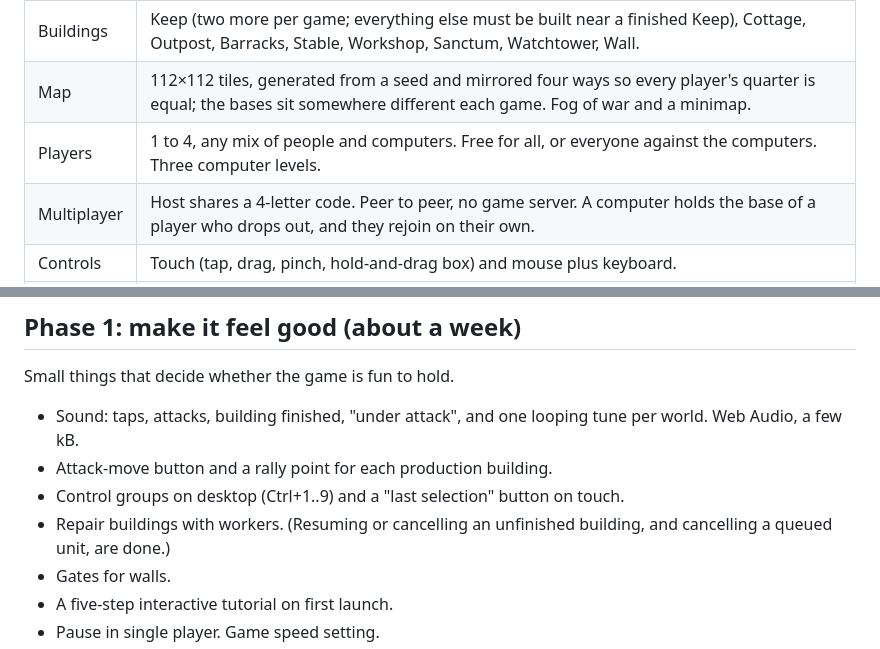
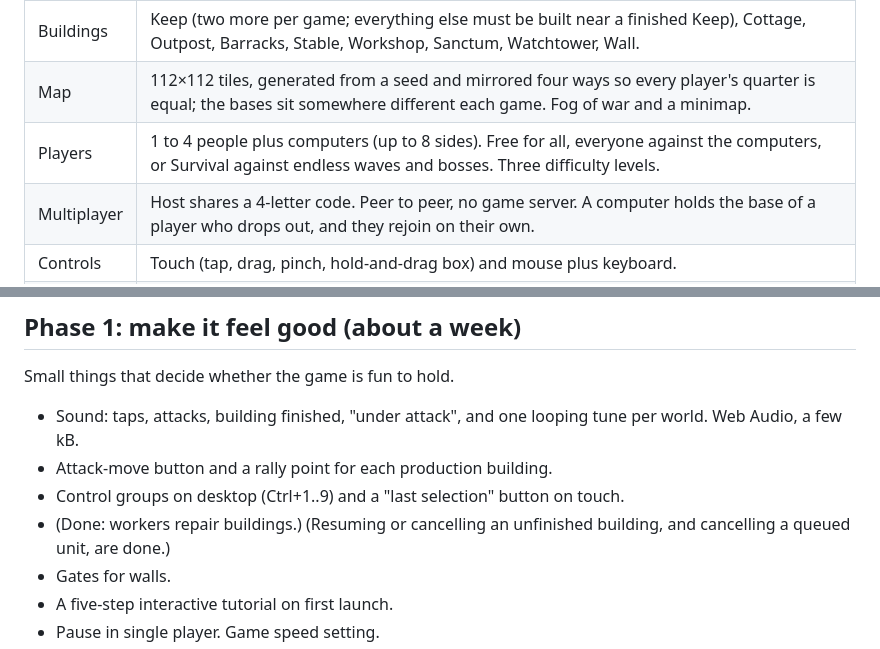
Before and after one commit to CadeWardC/Edge, a Markdown page: Warcamp/PLAN.md, 2 parts joined by grey strips. Drawn GitHub-style.

```diff
--- a/Warcamp/PLAN.md
+++ b/Warcamp/PLAN.md
@@ -15,7 +15,7 @@ is copied, which also means the game can be shared and published freely.
 | Units | Worker, Soldier (melee), Archer (ranged), Guard (tank), Rider (fast, heavy), Mage (splash), Cleric (healer), Catapult (buildings only), and a hero picked before the game (Warden, Ranger or Sage, each with three spells unlocked by levelling up from kills) who returns 30 s after falling. |
 | Buildings | Keep (two more per game; everything else must be built near a finished Keep), Cottage, Outpost, Barracks, Stable, Workshop, Sanctum, Watchtower, Wall. |
 | Map | 112×112 tiles, generated from a seed and mirrored four ways so every player's quarter is equal; the bases sit somewhere different each game. Fog of war and a minimap. |
-| Players | 1 to 4, any mix of people and computers. Free for all, or everyone against the computers. Three computer levels. |
+| Players | 1 to 4 people plus computers (up to 8 sides). Free for all, everyone against the computers, or Survival against endless waves and bosses. Three difficulty levels. |
 | Multiplayer | Host shares a 4-letter code. Peer to peer, no game server. A computer holds the base of a player who drops out, and they rejoin on their own. |
 | Controls | Touch (tap, drag, pinch, hold-and-drag box) and mouse plus keyboard. |
 | PWA | Installable, full screen, works offline after the first visit. |
@@ -43,7 +43,7 @@ Small things that decide whether the game is fun to hold.
 - Sound: taps, attacks, building finished, "under attack", and one looping tune per world. Web Audio, a few kB.
 - Attack-move button and a rally point for each production building.
 - Control groups on desktop (Ctrl+1..9) and a "last selection" button on touch.
-- Repair buildings with workers. (Resuming or cancelling an unfinished building, and cancelling a queued unit,
+- (Done: workers repair buildings.) (Resuming or cancelling an unfinished building, and cancelling a queued unit,
   are done.)
 - Gates for walls.
 - A five-step interactive tutorial on first launch.
```
Also changed, not shown: Warcamp/README.md (+6 -4 lines), Warcamp/docs/screenshot.png, 8 other files.
